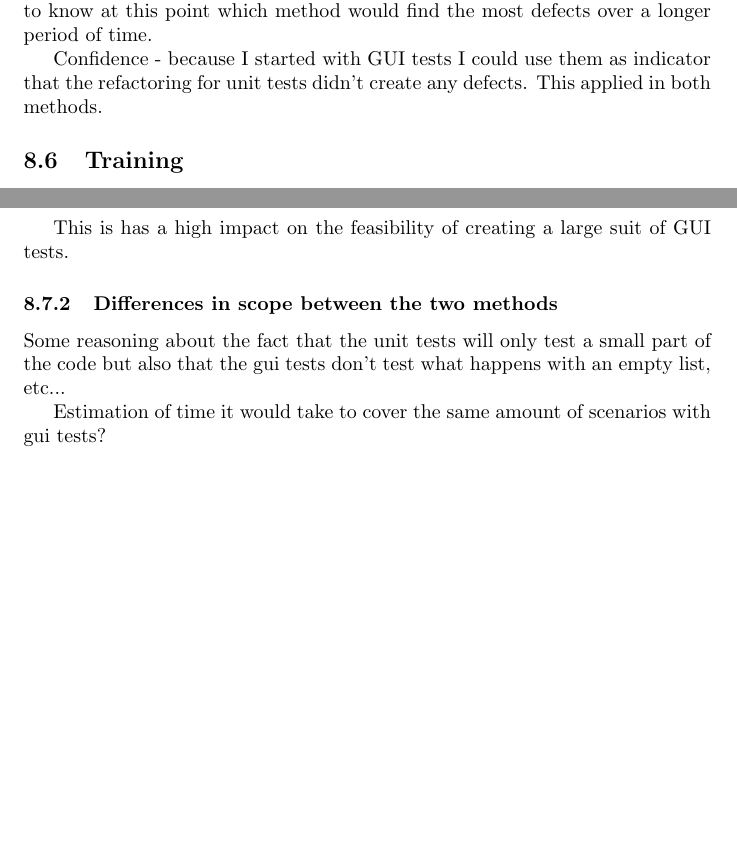
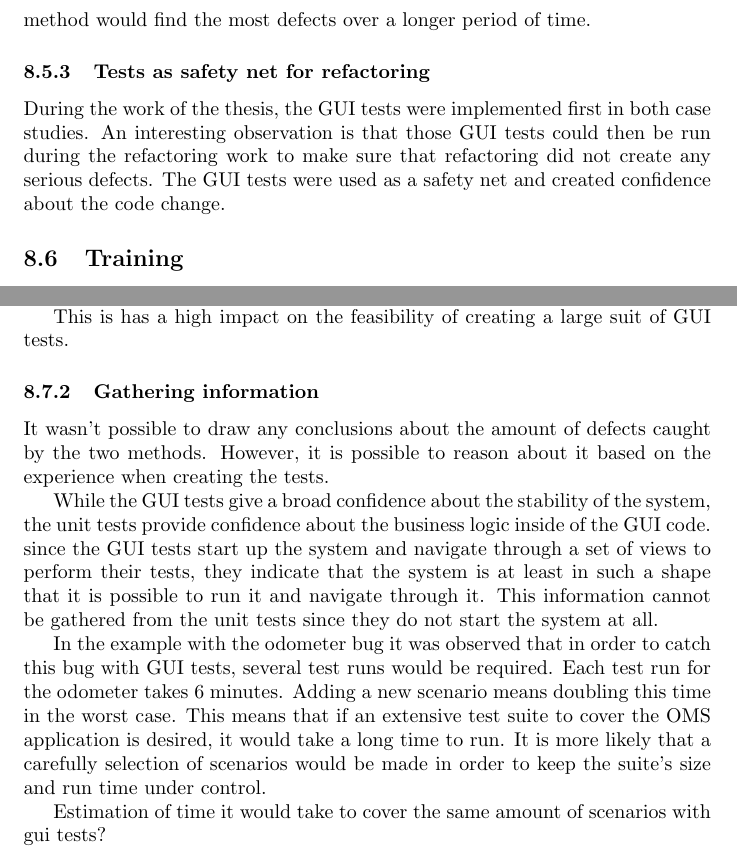
Before and after one commit to Natook/thesis, a LaTeX thesis (thesis.tex): two parts of pages 25 and 27 of 28 before the commit and two parts of pages 26 and 27 of 29 after it, joined at a grey line, cut so that both start at the same text, the shorter picture padded with empty space. Compiled offline with pdfLaTeX.

Commit message:
Wrote about defects

```diff
--- a/thesis.tex
+++ b/thesis.tex
@@ -707,7 +708,13 @@ End Sub
 
-		However, because the system wasn't observed for a long time, it isn't possible to know at this point which method would find the most defects over a longer period of time.
+			This is an example where the white box nature of the unit tests makes a defect apparent since it was discovered while designing the tests. It wasn't the actual test which caught the bug but rather the process of reading the code carefully in order to do the refactoring. A code review or pair programming would probably have found the defect as well.
 
-		Confidence - because I started with GUI tests I could use them as indicator that the refactoring for unit tests didn't create any defects. This applied in both methods.
+			However, if the defect had had impact on the GUI by for example making certain controls unusable, the unit test would not have been able to capture that behavior.
+
+			\subsubsection{Abilities to capture defects}
+			This was the only defect recorded during the thesis work and because the system wasn't observed for a long time, it isn't possible to know at this point which method would find the most defects over a longer period of time.
+
+			\subsubsection{Tests as safety net for refactoring}
+			During the work of the thesis, the GUI tests were implemented first in both case studies. An interesting observation is that those GUI tests could then be run during the refactoring work to make sure that refactoring did not create any serious defects. The GUI tests were used as a safety net and created confidence about the code change.
 
 		\subsection{Training}
 
@@ -739,8 +746,12 @@ End Sub
 
 			This is has a high impact on the feasibility of creating a large suit of GUI tests.
 
-			\subsubsection{Differences in scope between the two methods}
-			Some reasoning about the fact that the unit tests will only test a small part of the code but also that the gui tests don't test what happens with an empty list, etc...
+			\subsubsection{Gathering information}
+			It wasn't possible to draw any conclusions about the amount of defects caught by the two methods. However, it is possible to reason about it based on the experience when creating the tests.
+
+			While the GUI tests give a broad confidence about the stability of the system, the unit tests provide confidence about the business logic inside of the GUI code. since the GUI tests start up the system and navigate through a set of views to perform their tests, they indicate that the system is at least in such a shape that it is possible to run it and navigate through it. This information cannot be gathered from the unit tests since they do not start the system at all.
+
+			In the example with the odometer bug it was observed that in order to catch this bug with GUI tests, several test runs would be required. Each test run for the odometer takes 6 minutes. Adding a new scenario means doubling this time in the worst case. This means that if an extensive test suite to cover the OMS application is desired, it would take a long time to run. It is more likely that a carefully selection of scenarios would be made in order to keep the suite's size and run time under control.
 
 			Estimation of time it would take to cover the same amount of scenarios with gui tests?
 
```
Also changed, not shown: thesis.pdf, thesis.tex (5 more changed lines), 1 other file.
